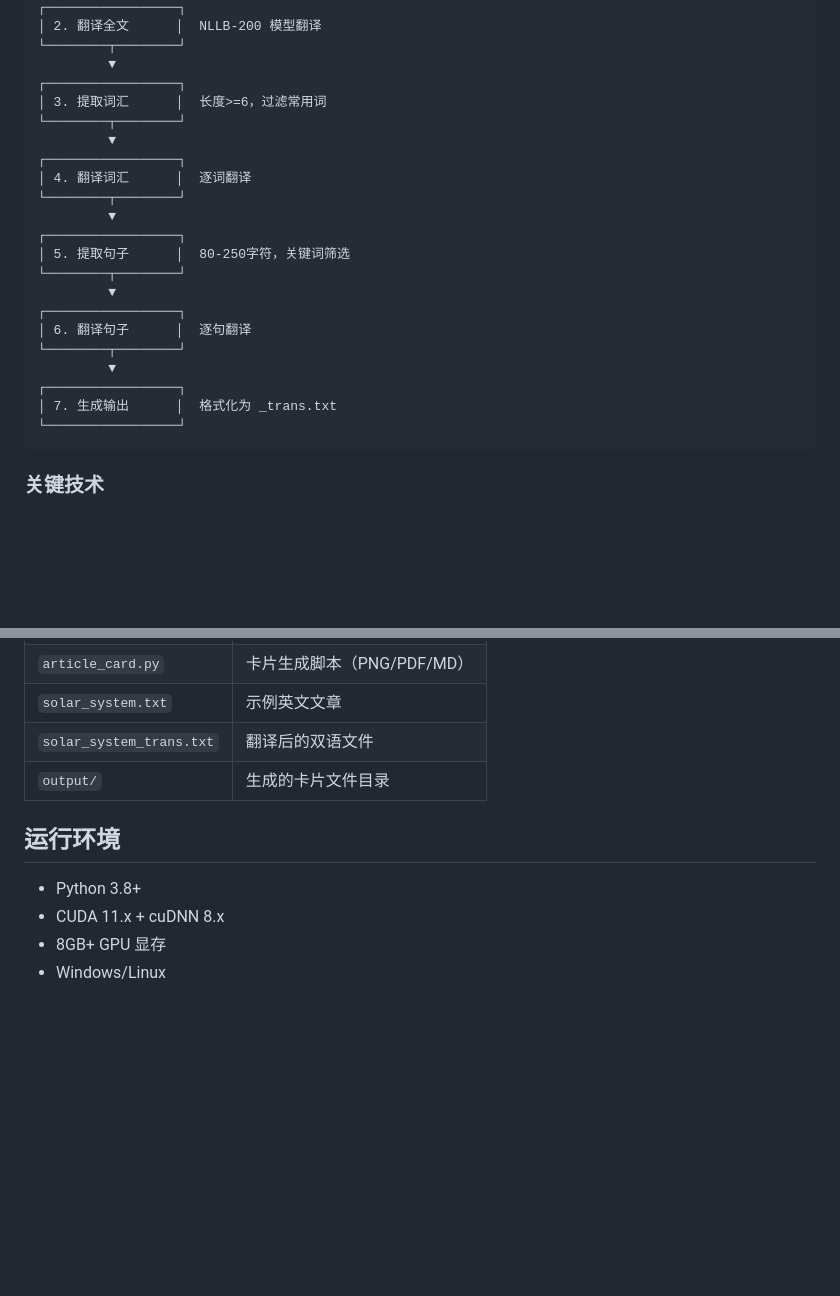
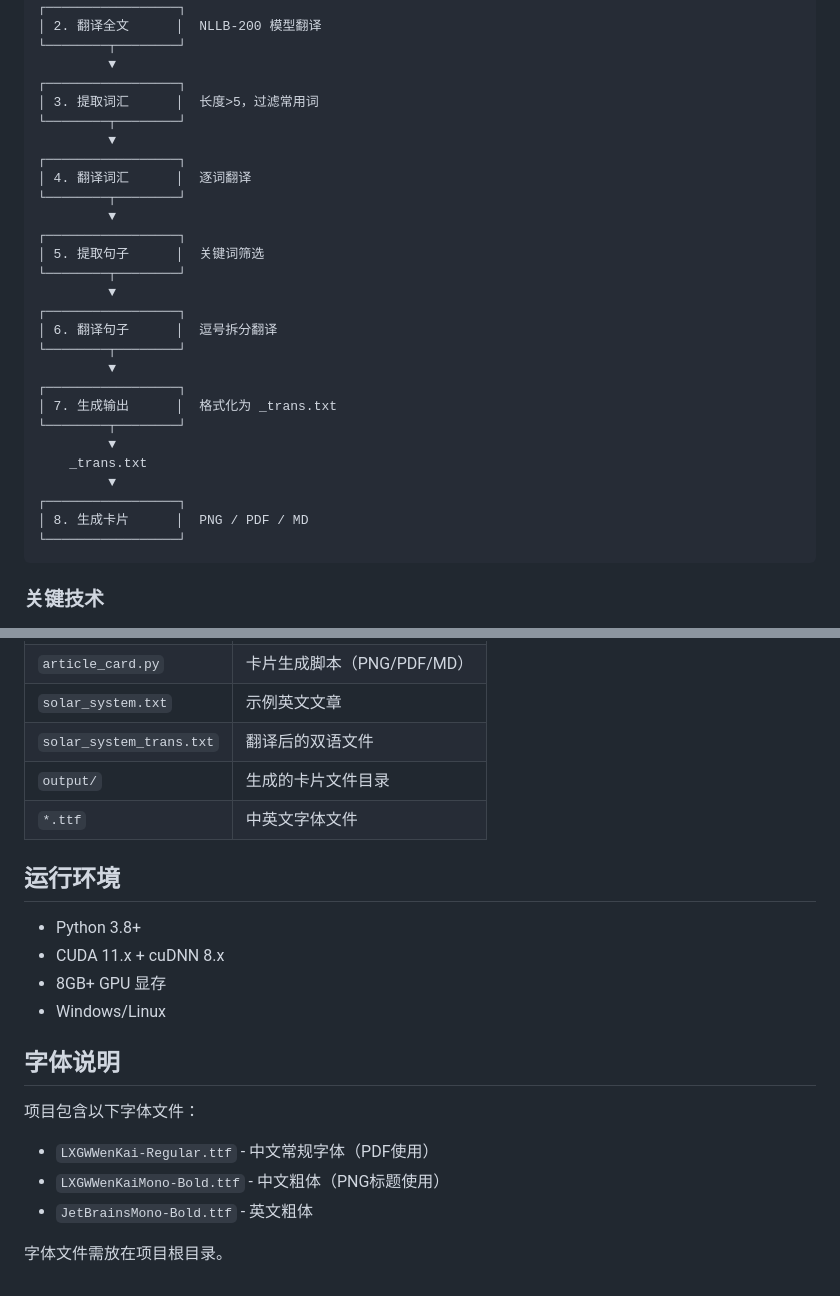
Before and after one commit to quqiufeng/WordCard, a Markdown page: README.md, 2 parts joined by grey strips. GitHub-like rendering; blank space fills up the shorter version.

````diff
--- a/README.md
+++ b/README.md
@@ -70,7 +101,7 @@ translate.py
 └────────┬────────┘
          ▼
 ┌─────────────────┐
-│ 3. 提取词汇      │  长度>=6，过滤常用词
+│ 3. 提取词汇      │  长度>5，过滤常用词
 └────────┬────────┘
          ▼
 ┌─────────────────┐
@@ -78,15 +109,21 @@ translate.py
 └────────┬────────┘
          ▼
 ┌─────────────────┐
-│ 5. 提取句子      │  80-250字符，关键词筛选
+│ 5. 提取句子      │  关键词筛选
 └────────┬────────┘
          ▼
 ┌─────────────────┐
-│ 6. 翻译句子      │  逐句翻译
+│ 6. 翻译句子      │  逗号拆分翻译
 └────────┬────────┘
          ▼
 ┌─────────────────┐
 │ 7. 生成输出      │  格式化为 _trans.txt
+└────────┬────────┘
+         ▼
+    _trans.txt
+         ▼
+┌─────────────────┐
+│ 8. 生成卡片      │  PNG / PDF / MD
 └─────────────────┘
 ```
 
@@ -164,6 +240,7 @@ SENTENCES:
 | `solar_system.txt` | 示例英文文章 |
 | `solar_system_trans.txt` | 翻译后的双语文件 |
 | `output/` | 生成的卡片文件目录 |
+| `*.ttf` | 中英文字体文件 |
 
 ## 运行环境
 
@@ -171,3 +248,13 @@ SENTENCES:
 - CUDA 11.x + cuDNN 8.x
 - 8GB+ GPU 显存
 - Windows/Linux
+
+## 字体说明
+
+项目包含以下字体文件：
+
+- `LXGWWenKai-Regular.ttf` - 中文常规字体（PDF使用）
+- `LXGWWenKaiMono-Bold.ttf` - 中文粗体（PNG标题使用）
+- `JetBrainsMono-Bold.ttf` - 英文粗体
+
+字体文件需放在项目根目录。
````
Also changed, not shown: other parts of README.md (+97 -27 lines).
